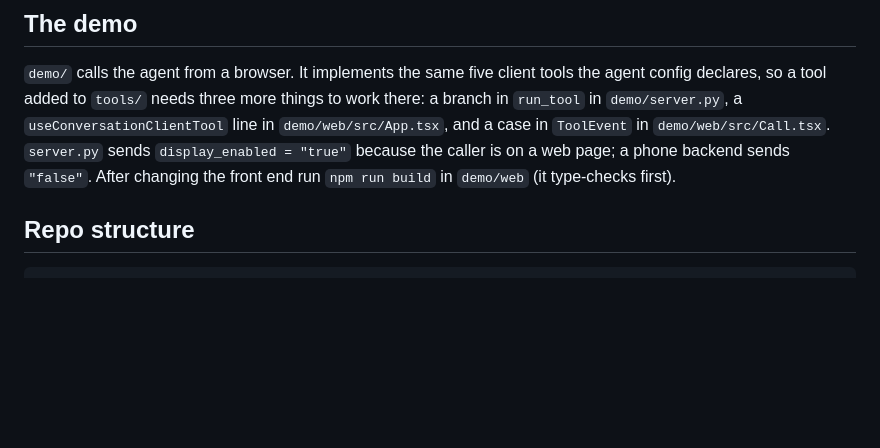
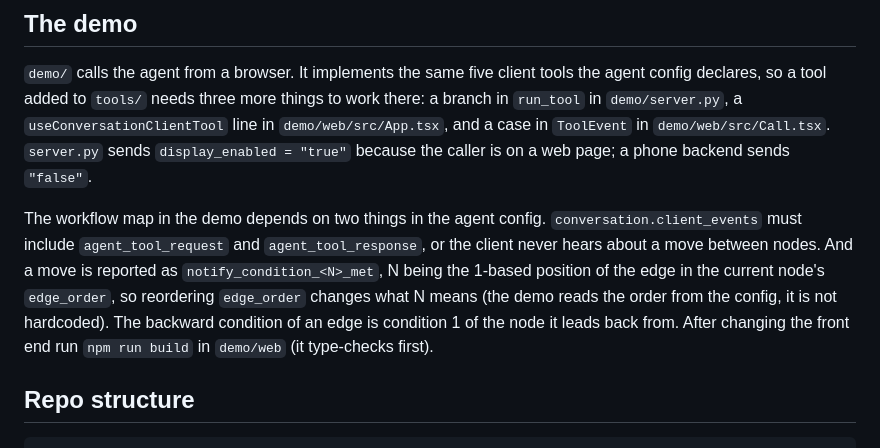
Before and after one commit to mlucchelli/elevenlabs-multitenant-receptionist, a Markdown page: CLAUDE.md, the part around the change. Rendered like a GitHub page; blank space fills up the shorter version.

```diff
--- a/CLAUDE.md
+++ b/CLAUDE.md
@@ -166,7 +166,14 @@ syncs from the reference workspace.
 config declares, so a tool added to `tools/` needs three more things to work there: a branch
 in `run_tool` in `demo/server.py`, a `useConversationClientTool` line in `demo/web/src/App.tsx`,
 and a case in `ToolEvent` in `demo/web/src/Call.tsx`. `server.py` sends `display_enabled = "true"`
-because the caller is on a web page; a phone backend sends `"false"`. After changing the front
+because the caller is on a web page; a phone backend sends `"false"`.
+
+The workflow map in the demo depends on two things in the agent config. `conversation.client_events`
+must include `agent_tool_request` and `agent_tool_response`, or the client never hears about a
+move between nodes. And a move is reported as `notify_condition_<N>_met`, N being the 1-based
+position of the edge in the current node's `edge_order`, so reordering `edge_order` changes what
+N means (the demo reads the order from the config, it is not hardcoded). The backward condition of
+an edge is condition 1 of the node it leads back from. After changing the front
 end run `npm run build` in `demo/web` (it type-checks first).
 
 ## Repo structure
```
Also changed, not shown: README.md (+6 -3 lines), docs/demo-desktop.png, docs/demo-mobile.png, 10 other files.
